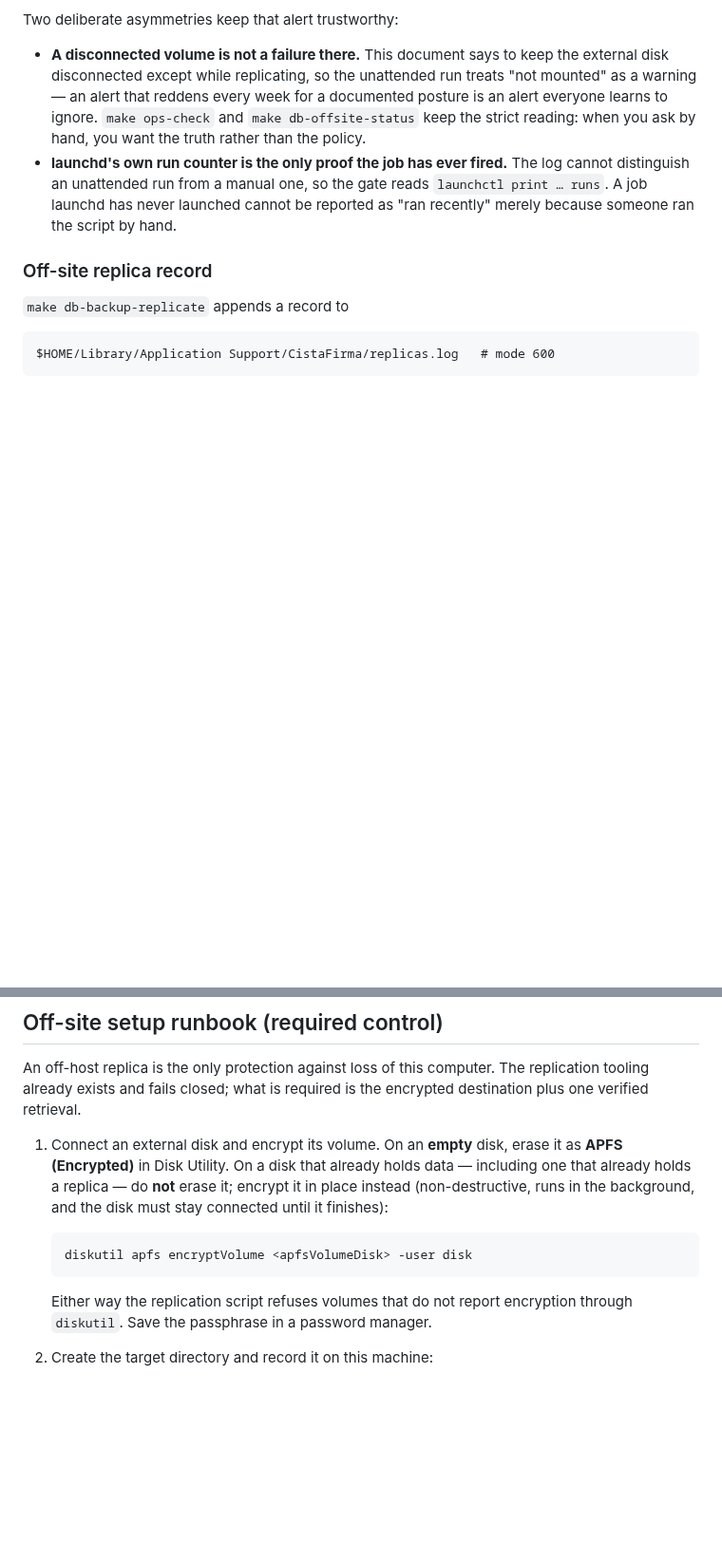
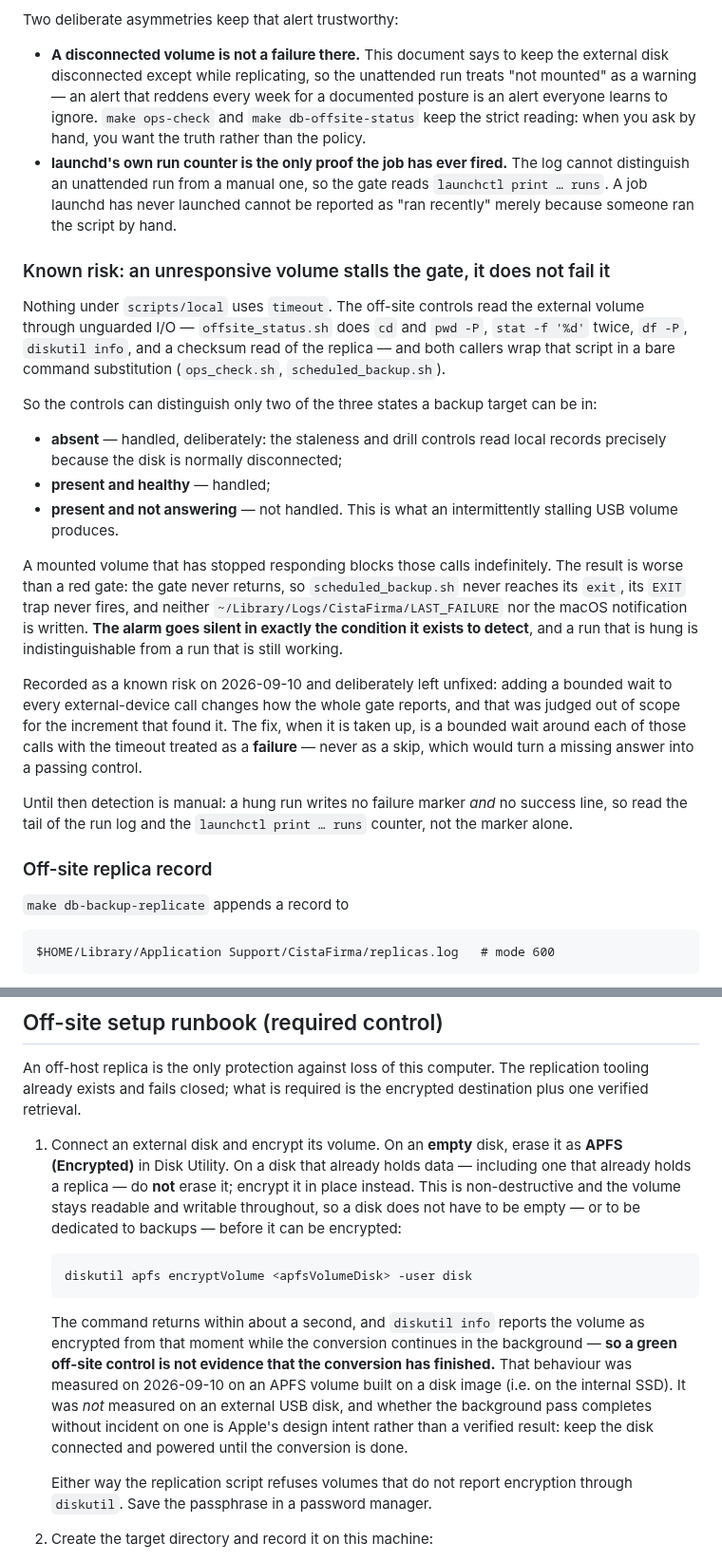
Before and after one commit to xsugra/cistafirma.sk, a Markdown page: docs/DATA_PROTECTION.md, 2 parts joined by grey strips. Shown at 95% size. Rendered like a GitHub page; blank space fills up the shorter version.

Commit message:
docs(protection): record the unresponsive-volume stall as a known risk
The off-site controls can tell "volume absent" from "volume healthy" but not
"volume present and not answering": nothing under scripts/local uses timeout,
and both callers wrap offsite_status.sh in a bare command substitution. A
mounted volume that stops responding blocks the gate forever, so
scheduled_backup.sh never reaches its exit, its EXIT trap never fires, and
neither LAST_FAILURE nor the notification is written -- the alarm goes silent
in exactly the condition it exists to detect.

Deliberately recorded as a known risk rather than fixed, per the scope decision
of 2026-09-10. The shape a fix would take is written down (a bounded wait whose
timeout is a failure verdict, never a skip) so it is not rebuilt differently
later, and the manual detection path is spelled out for the meantime.

Also corrects the in-place encryption step in the off-site runbook. A
measurement of 2026-09-10 showed diskutil returns in about a second and
diskutil info reports the volume encrypted from that moment while the
conversion runs in the background -- so a green off-site control is not
evidence that the conversion has finished, which the old wording implied. The
measurement was on an APFS volume built on a disk image, not on an external USB
disk; the runbook now says which half is measured and which is Apple's design
intent.

Co-Authored-By: Claude Code <noreply@anthropic.com>

````diff
--- a/docs/DATA_PROTECTION.md
+++ b/docs/DATA_PROTECTION.md
@@ -196,6 +196,41 @@ Two deliberate asymmetries keep that alert trustworthy:
   `launchctl print … runs`. A job launchd has never launched cannot be reported
   as "ran recently" merely because someone ran the script by hand.
 
+### Known risk: an unresponsive volume stalls the gate, it does not fail it
+
+Nothing under `scripts/local` uses `timeout`. The off-site controls read the
+external volume through unguarded I/O — `offsite_status.sh` does `cd` and
+`pwd -P`, `stat -f '%d'` twice, `df -P`, `diskutil info`, and a checksum read of
+the replica — and both callers wrap that script in a bare command substitution
+(`ops_check.sh`, `scheduled_backup.sh`).
+
+So the controls can distinguish only two of the three states a backup target can
+be in:
+
+- **absent** — handled, deliberately: the staleness and drill controls read
+  local records precisely because the disk is normally disconnected;
+- **present and healthy** — handled;
+- **present and not answering** — not handled. This is what an intermittently
+  stalling USB volume produces.
+
+A mounted volume that has stopped responding blocks those calls indefinitely.
+The result is worse than a red gate: the gate never returns, so
+`scheduled_backup.sh` never reaches its `exit`, its `EXIT` trap never fires, and
+neither `~/Library/Logs/CistaFirma/LAST_FAILURE` nor the macOS notification is
+written. **The alarm goes silent in exactly the condition it exists to detect**,
+and a run that is hung is indistinguishable from a run that is still working.
+
+Recorded as a known risk on 2026-09-10 and deliberately left unfixed: adding a
+bounded wait to every external-device call changes how the whole gate reports,
+and that was judged out of scope for the increment that found it. The fix, when
+it is taken up, is a bounded wait around each of those calls with the timeout
+treated as a **failure** — never as a skip, which would turn a missing answer
+into a passing control.
+
+Until then detection is manual: a hung run writes no failure marker *and* no
+success line, so read the tail of the run log and the `launchctl print … runs`
+counter, not the marker alone.
+
 ### Off-site replica record
 
 `make db-backup-replicate` appends a record to
@@ -336,12 +371,22 @@ encrypted destination plus one verified retrieval.
 1. Connect an external disk and encrypt its volume. On an **empty** disk, erase
    it as **APFS (Encrypted)** in Disk Utility. On a disk that already holds
    data — including one that already holds a replica — do **not** erase it;
-   encrypt it in place instead (non-destructive, runs in the background, and
-   the disk must stay connected until it finishes):
+   encrypt it in place instead. This is non-destructive and the volume stays
+   readable and writable throughout, so a disk does not have to be empty — or
+   to be dedicated to backups — before it can be encrypted:
 
    ```bash
    diskutil apfs encryptVolume <apfsVolumeDisk> -user disk
    ```
+
+   The command returns within about a second, and `diskutil info` reports the
+   volume as encrypted from that moment while the conversion continues in the
+   background — **so a green off-site control is not evidence that the
+   conversion has finished.** That behaviour was measured on 2026-09-10 on an
+   APFS volume built on a disk image (i.e. on the internal SSD). It was *not*
+   measured on an external USB disk, and whether the background pass completes
+   without incident on one is Apple's design intent rather than a verified
+   result: keep the disk connected and powered until the conversion is done.
 
    Either way the replication script refuses volumes that do not report
    encryption through `diskutil`. Save the passphrase in a password manager.
````
